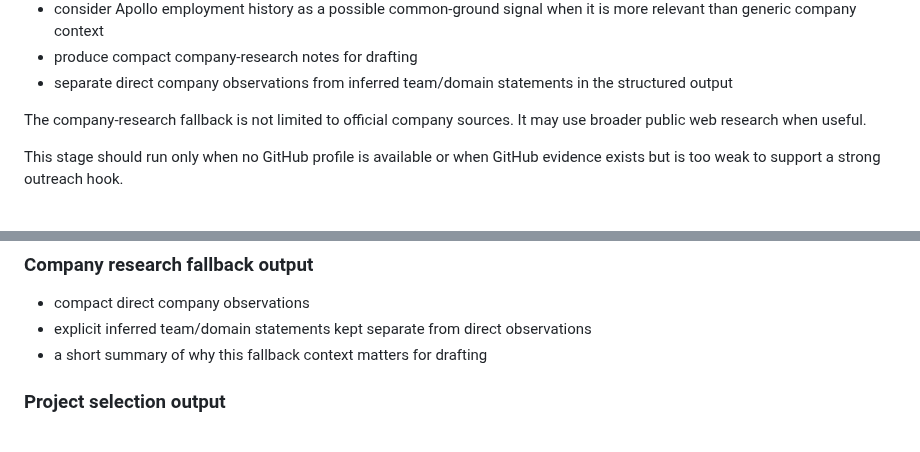
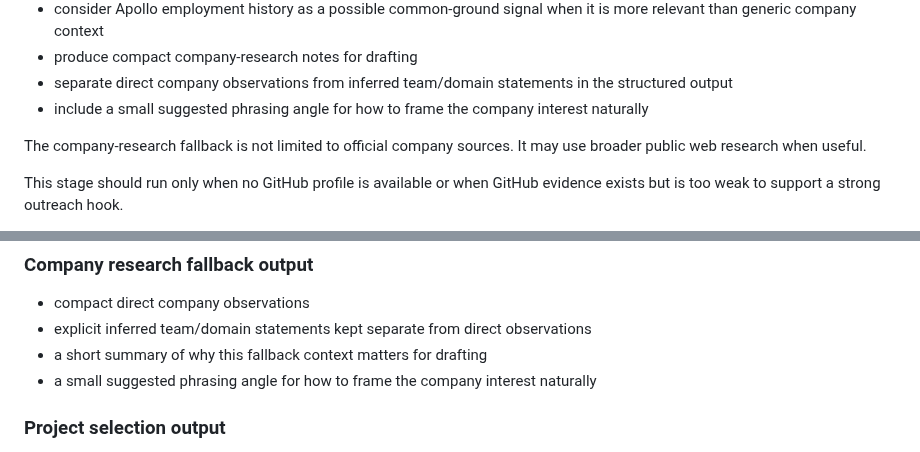
Before and after one commit to sontiachyut/job-hunt-copilot-v4, a Markdown page: docs/github-personalized-outreach-poc-spec.md, 2 parts joined by grey strips. Drawn GitHub-style.

Commit message:
Add phrasing angle to company fallback output

```diff
--- a/docs/github-personalized-outreach-poc-spec.md
+++ b/docs/github-personalized-outreach-poc-spec.md
@@ -868,6 +868,7 @@ Behavior:
 - consider Apollo employment history as a possible common-ground signal when it is more relevant than generic company context
 - produce compact company-research notes for drafting
 - separate direct company observations from inferred team/domain statements in the structured output
+- include a small suggested phrasing angle for how to frame the company interest naturally
 
 The company-research fallback is not limited to official company sources. It may use broader public web research when useful.
 
@@ -980,6 +981,7 @@ At minimum, the system should be able to produce:
 - compact direct company observations
 - explicit inferred team/domain statements kept separate from direct observations
 - a short summary of why this fallback context matters for drafting
+- a small suggested phrasing angle for how to frame the company interest naturally
 
 ### Project selection output
 
```
